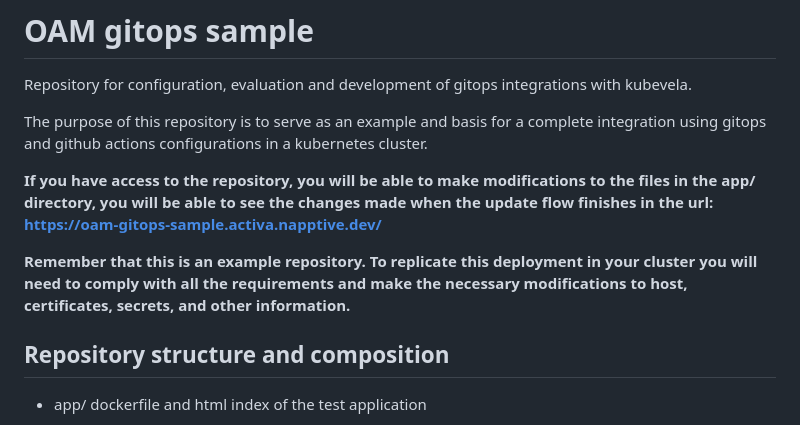
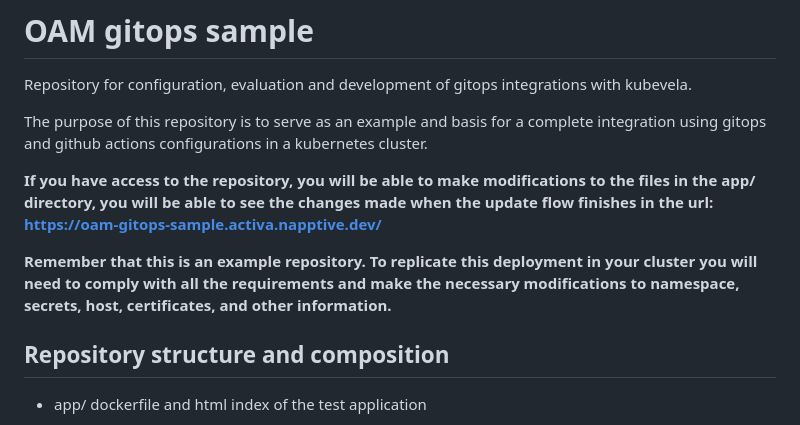
Before and after one commit to activa-prefapp/oam-gitops-sample, a Markdown page: README.md, the part around the change. Rendered like a GitHub page.

```diff
--- a/README.md
+++ b/README.md
@@ -5,7 +5,7 @@ The purpose of this repository is to serve as an example and basis for a complet
 
 __If you have access to the repository, you will be able to make modifications to the files in the app/ directory, you will be able to see the changes made when the update flow finishes in the url: https://oam-gitops-sample.activa.napptive.dev/__
 
-__Remember that this is an example repository. To replicate this deployment in your cluster you will need to comply with all the requirements and make the necessary modifications to host, certificates, secrets, and other information.__
+__Remember that this is an example repository. To replicate this deployment in your cluster you will need to comply with all the requirements and make the necessary modifications to namespace, secrets, host, certificates, and other information.__
 
 
 
```
